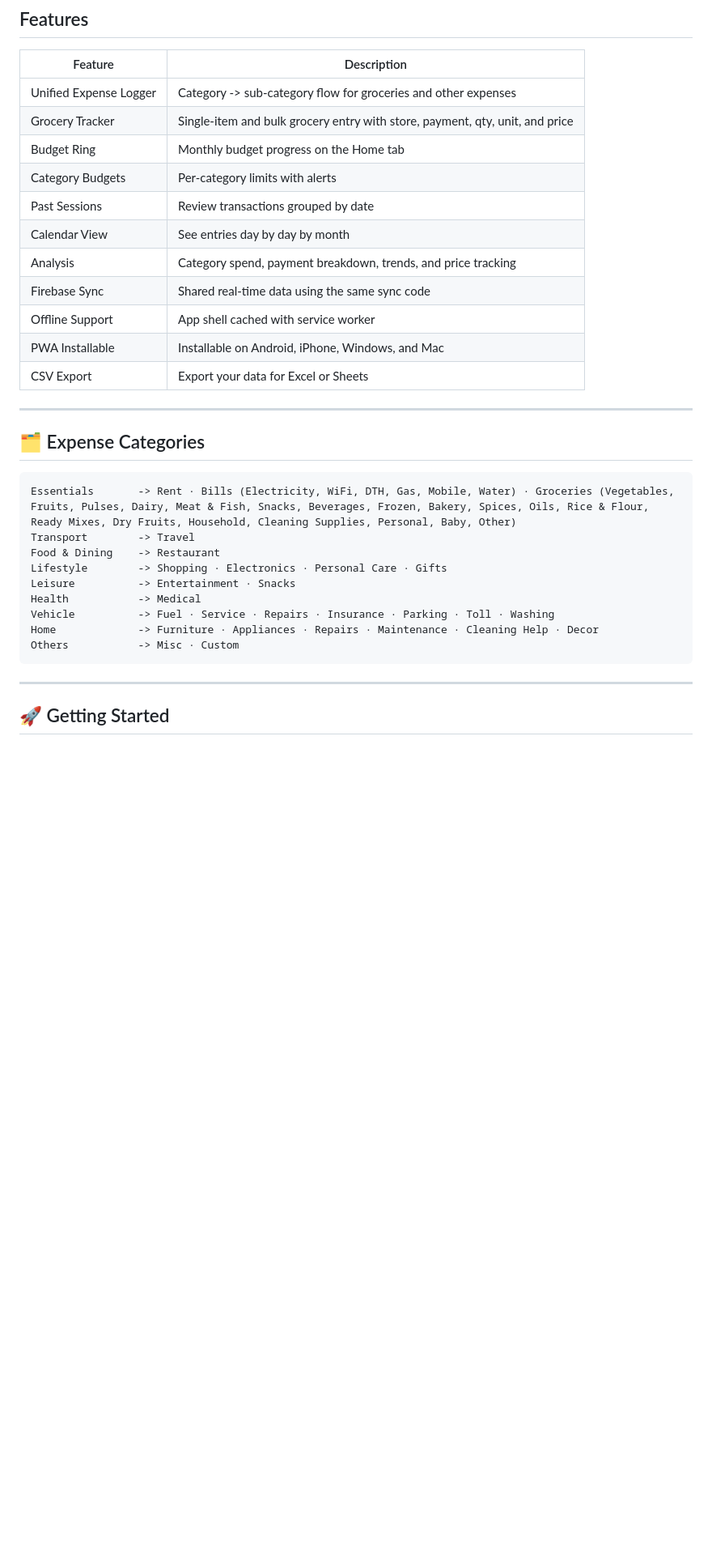
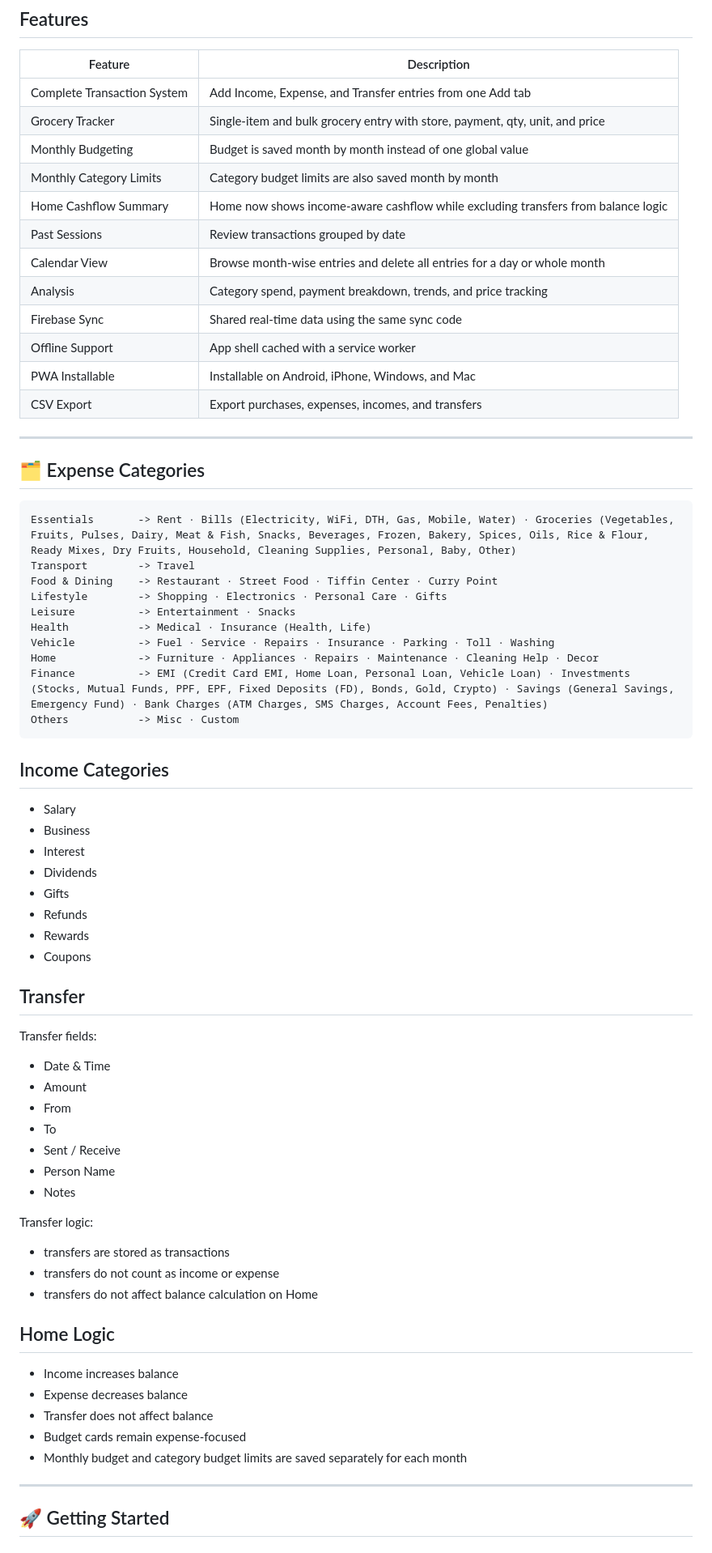
Before and after one commit to vsramaiah/AI_MoneyNest, a Markdown page: README.md, the part around the change printed below. Shown: that part at 81% size. Rendered like a GitHub page; blank space fills up the shorter version.

````diff
--- a/README.md
+++ b/README.md
@@ -18,17 +18,18 @@ https://<your-github-username>.github.io/AI_MoneyNest/
 
 | Feature | Description |
 |---|---|
-| Unified Expense Logger | Category -> sub-category flow for groceries and other expenses |
+| Complete Transaction System | Add Income, Expense, and Transfer entries from one Add tab |
 | Grocery Tracker | Single-item and bulk grocery entry with store, payment, qty, unit, and price |
-| Budget Ring | Monthly budget progress on the Home tab |
-| Category Budgets | Per-category limits with alerts |
+| Monthly Budgeting | Budget is saved month by month instead of one global value |
+| Monthly Category Limits | Category budget limits are also saved month by month |
+| Home Cashflow Summary | Home now shows income-aware cashflow while excluding transfers from balance logic |
 | Past Sessions | Review transactions grouped by date |
-| Calendar View | See entries day by day by month |
+| Calendar View | Browse month-wise entries and delete all entries for a day or whole month |
 | Analysis | Category spend, payment breakdown, trends, and price tracking |
 | Firebase Sync | Shared real-time data using the same sync code |
-| Offline Support | App shell cached with service worker |
+| Offline Support | App shell cached with a service worker |
 | PWA Installable | Installable on Android, iPhone, Windows, and Mac |
-| CSV Export | Export your data for Excel or Sheets |
+| CSV Export | Export purchases, expenses, incomes, and transfers |
 
 ---
 
@@ -37,16 +38,52 @@ https://<your-github-username>.github.io/AI_MoneyNest/
 ```text
 Essentials       -> Rent · Bills (Electricity, WiFi, DTH, Gas, Mobile, Water) · Groceries (Vegetables, Fruits, Pulses, Dairy, Meat & Fish, Snacks, Beverages, Frozen, Bakery, Spices, Oils, Rice & Flour, Ready Mixes, Dry Fruits, Household, Cleaning Supplies, Personal, Baby, Other)
 Transport        -> Travel
-Food & Dining    -> Restaurant
+Food & Dining    -> Restaurant · Street Food · Tiffin Center · Curry Point
 Lifestyle        -> Shopping · Electronics · Personal Care · Gifts
 Leisure          -> Entertainment · Snacks
-Health           -> Medical
+Health           -> Medical · Insurance (Health, Life)
 Vehicle          -> Fuel · Service · Repairs · Insurance · Parking · Toll · Washing
 Home             -> Furniture · Appliances · Repairs · Maintenance · Cleaning Help · Decor
+Finance          -> EMI (Credit Card EMI, Home Loan, Personal Loan, Vehicle Loan) · Investments (Stocks, Mutual Funds, PPF, EPF, Fixed Deposits (FD), Bonds, Gold, Crypto) · Savings (General Savings, Emergency Fund) · Bank Charges (ATM Charges, SMS Charges, Account Fees, Penalties)
 Others           -> Misc · Custom
 ```
 
+## Income Categories
+
+- Salary
+- Business
+- Interest
+- Dividends
+- Gifts
+- Refunds
+- Rewards
+- Coupons
+
+## Transfer
+
+Transfer fields:
+- Date & Time
+- Amount
+- From
+- To
+- Sent / Receive
+- Person Name
+- Notes
+
+Transfer logic:
+- transfers are stored as transactions
+- transfers do not count as income or expense
+- transfers do not affect balance calculation on Home
+
+## Home Logic
+
+- Income increases balance
+- Expense decreases balance
+- Transfer does not affect balance
+- Budget cards remain expense-focused
+- Monthly budget and category budget limits are saved separately for each month
 ---
+
 ## 🚀 Getting Started
 
 ### 1 — Clone / Download
````
Also changed, not shown: other parts of README.md (+1 -0 lines).
